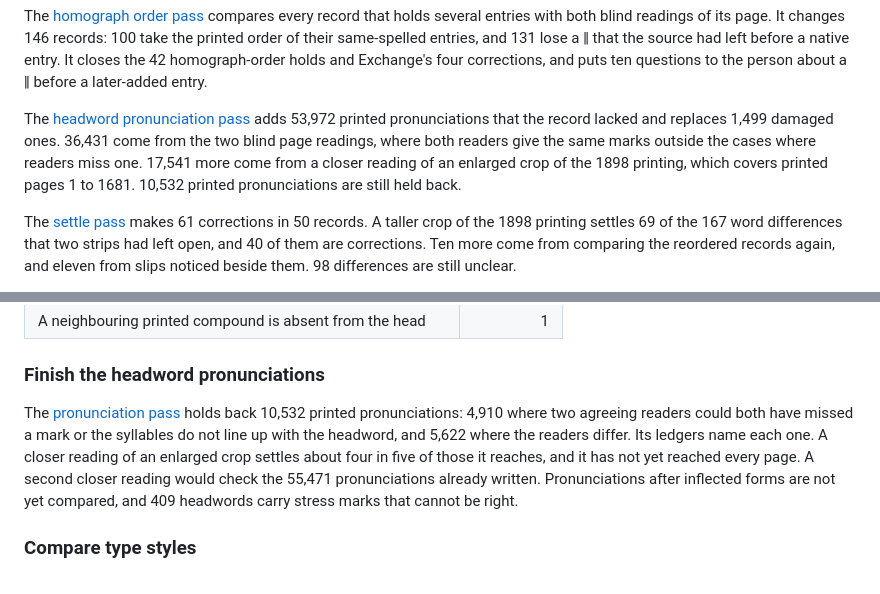
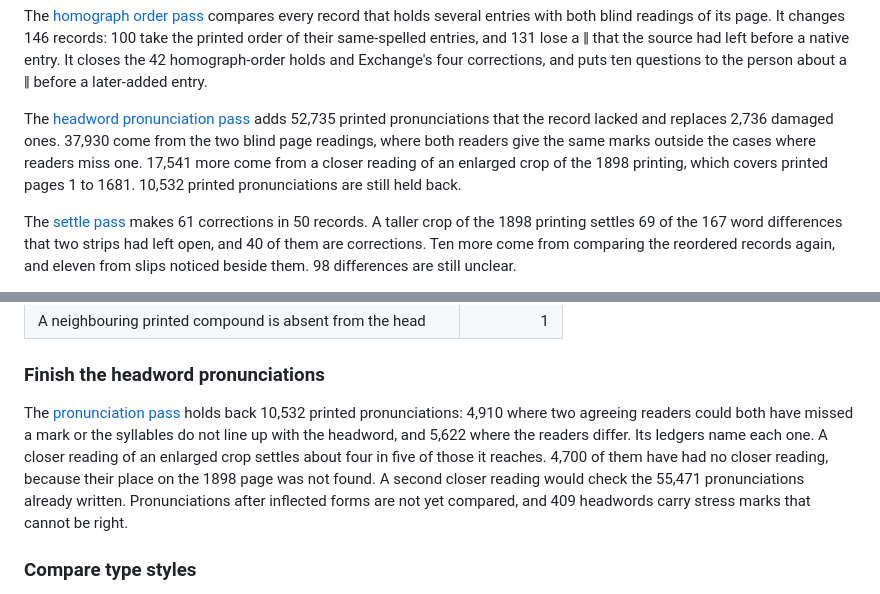
Before and after one commit to Aias/websters-api, a Markdown page: reports/dictionary-print-reconciliation.md, 2 parts joined by grey strips. GitHub-like rendering.

```diff
--- a/reports/dictionary-print-reconciliation.md
+++ b/reports/dictionary-print-reconciliation.md
@@ -134,7 +134,7 @@ The [punctuation and capitals pass](dictionary-audit-punctuation.md) compares th
 
 The [homograph order pass](dictionary-audit-homograph-order.md) compares every record that holds several entries with both blind readings of its page. It changes 146 records: 100 take the printed order of their same-spelled entries, and 131 lose a ‖ that the source had left before a native entry. It closes the 42 homograph-order holds and Exchange's four corrections, and puts ten questions to the person about a ‖ before a later-added entry.
 
-The [headword pronunciation pass](dictionary-audit-pronunciation.md) adds 53,972 printed pronunciations that the record lacked and replaces 1,499 damaged ones. 36,431 come from the two blind page readings, where both readers give the same marks outside the cases where readers miss one. 17,541 more come from a closer reading of an enlarged crop of the 1898 printing, which covers printed pages 1 to 1681. 10,532 printed pronunciations are still held back.
+The [headword pronunciation pass](dictionary-audit-pronunciation.md) adds 52,735 printed pronunciations that the record lacked and replaces 2,736 damaged ones. 37,930 come from the two blind page readings, where both readers give the same marks outside the cases where readers miss one. 17,541 more come from a closer reading of an enlarged crop of the 1898 printing, which covers printed pages 1 to 1681. 10,532 printed pronunciations are still held back.
 
 The [settle pass](dictionary-audit-settle.md) makes 61 corrections in 50 records. A taller crop of the 1898 printing settles 69 of the 167 word differences that two strips had left open, and 40 of them are corrections. Ten more come from comparing the reordered records again, and eleven from slips noticed beside them. 98 differences are still unclear.
 
@@ -167,7 +167,7 @@ The 43 remaining candidates carry these preparation categories. Each still needs
 
 ### Finish the headword pronunciations
 
-The [pronunciation pass](dictionary-audit-pronunciation.md) holds back 10,532 printed pronunciations: 4,910 where two agreeing readers could both have missed a mark or the syllables do not line up with the headword, and 5,622 where the readers differ. Its ledgers name each one. A closer reading of an enlarged crop settles about four in five of those it reaches, and it has not yet reached every page. A second closer reading would check the 55,471 pronunciations already written. Pronunciations after inflected forms are not yet compared, and 409 headwords carry stress marks that cannot be right.
+The [pronunciation pass](dictionary-audit-pronunciation.md) holds back 10,532 printed pronunciations: 4,910 where two agreeing readers could both have missed a mark or the syllables do not line up with the headword, and 5,622 where the readers differ. Its ledgers name each one. A closer reading of an enlarged crop settles about four in five of those it reaches. 4,700 of them have had no closer reading, because their place on the 1898 page was not found. A second closer reading would check the 55,471 pronunciations already written. Pronunciations after inflected forms are not yet compared, and 409 headwords carry stress marks that cannot be right.
 
 ### Compare type styles
 
```
Also changed, not shown: reports/dictionary-audit-pronunciation.md (+5 -4 lines), 1 other file.
